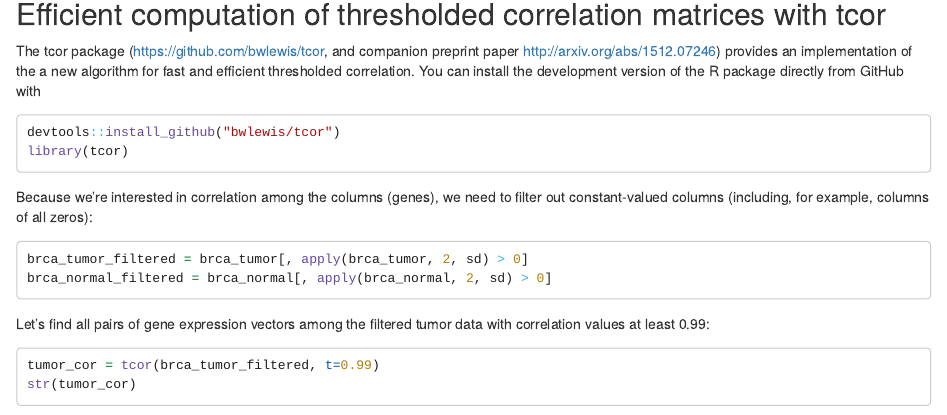
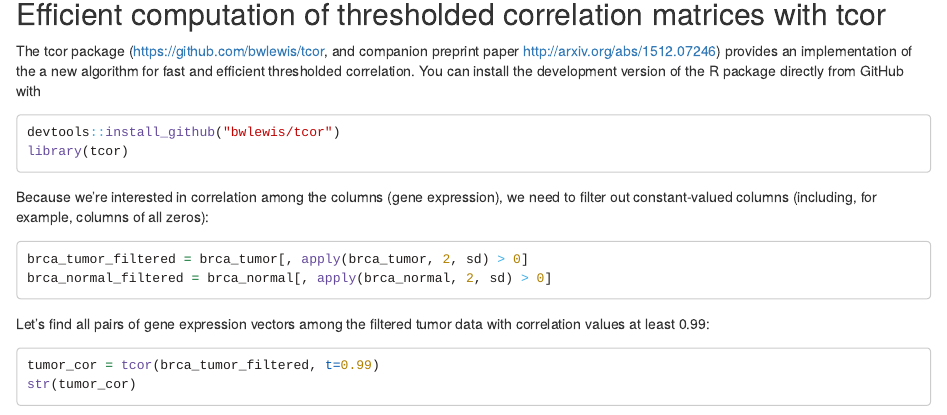
Before and after one commit to bwlewis/tcor, an R Markdown document (vignettes/brca.Rmd): the page in a window 1100 px wide, from 2760 px down. Rendered offline with R 4.5, knitr and Pandoc, with nearby package versions; long lines of code are wrapped.

Commit message:
Minor vingette update

````diff
--- a/vignettes/brca.Rmd
+++ b/vignettes/brca.Rmd
@@ -194,7 +194,7 @@ devtools::install_github("bwlewis/tcor")
 library(tcor)
 ```
 
-Because we're interested in correlation among the columns (genes), we need to
+Because we're interested in correlation among the columns (gene expression), we need to
 filter out constant-valued columns (including, for example, columns of all zeros):
 ```{r, eval=FALSE}
 brca_tumor_filtered = brca_tumor[, apply(brca_tumor, 2, sd) > 0]
````
